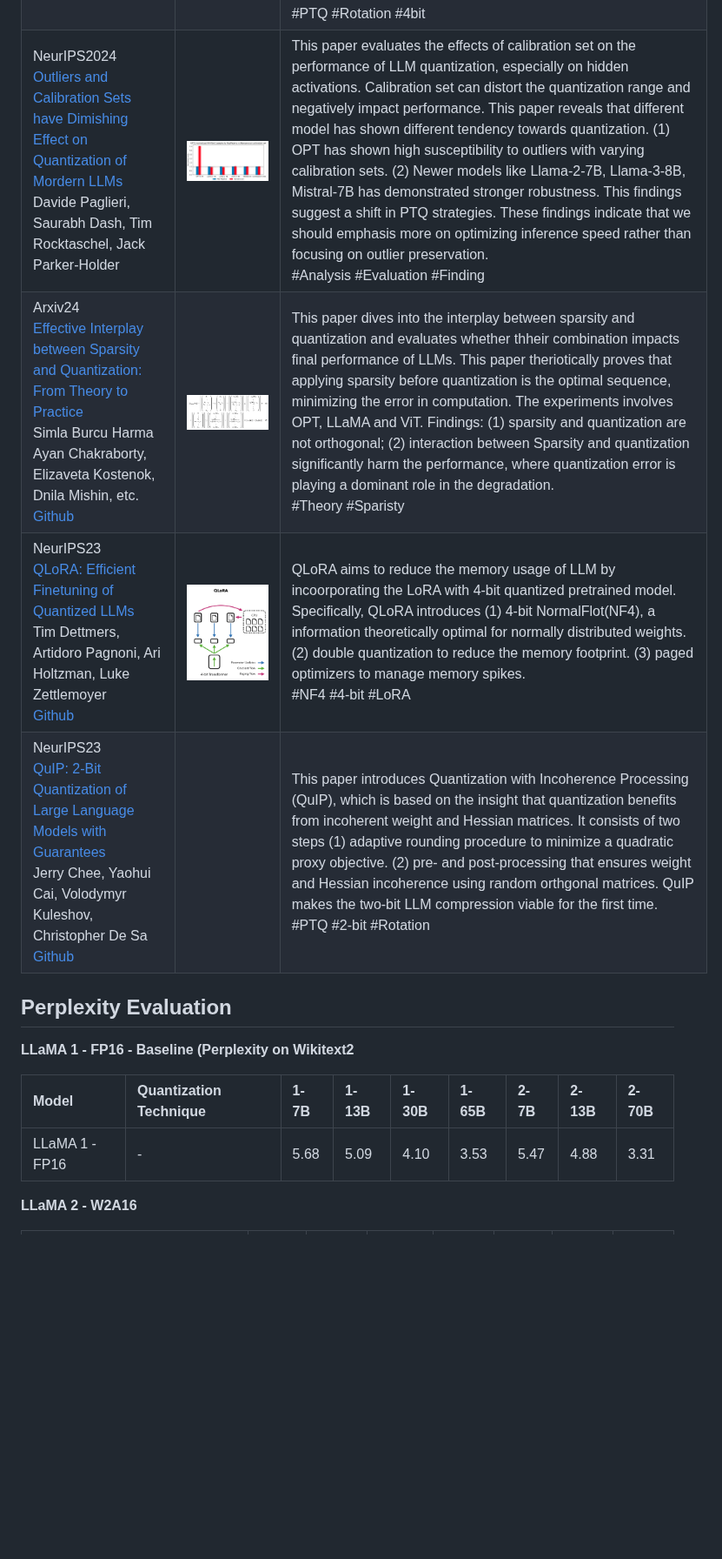
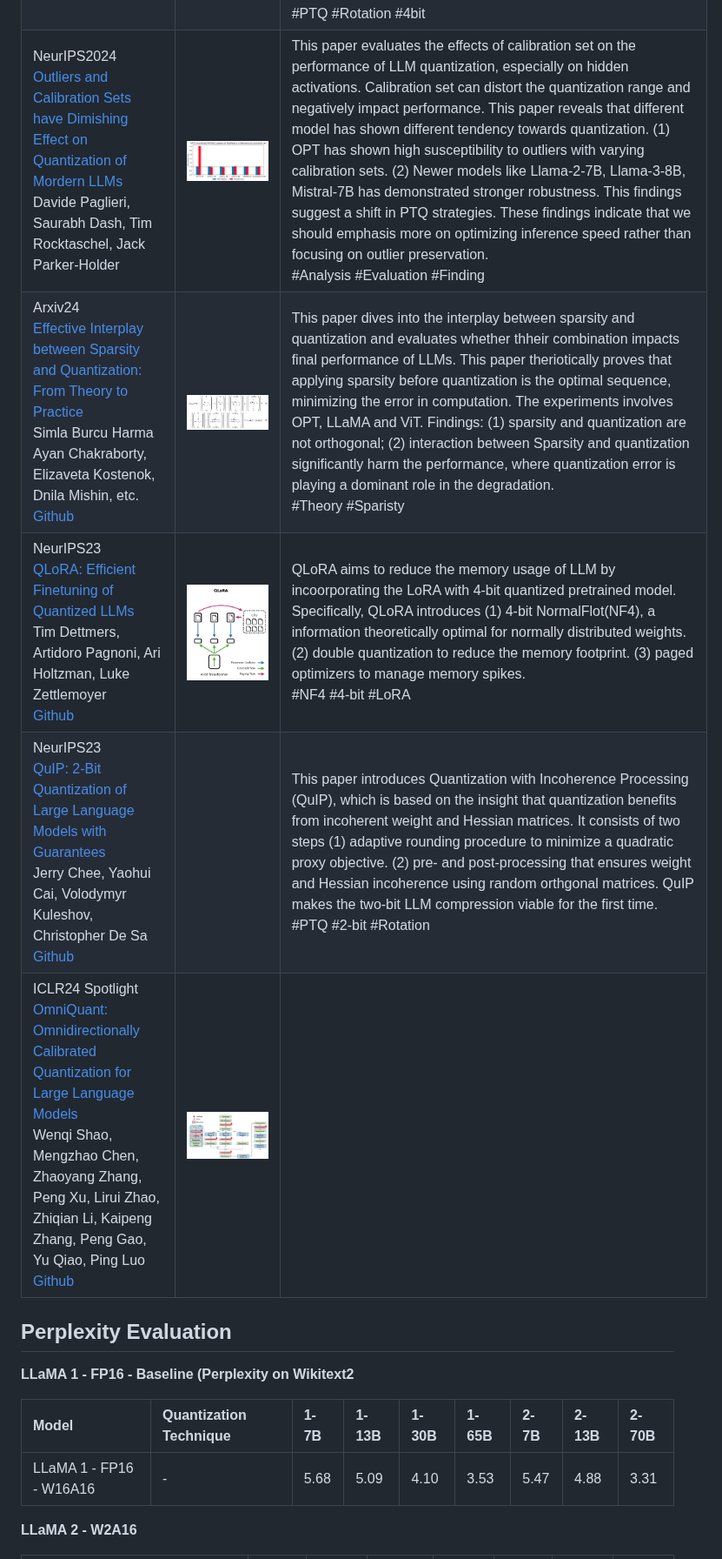
Before and after one commit to pprp/Awesome-LLM-Quantization, a Markdown page: README.md, the part around the change. Shown at 87% size. GitHub-like rendering; pictures changed too: asset/image-20240605153427027.png (added); blank space fills up the shorter version.

Commit message:
Add QuIP and Omniquant

```diff
--- a/README.md
+++ b/README.md
@@ -35,10 +35,11 @@ This repository contains the following sections:
 | Arxiv24<br /> [Integer Scale: A Free Lunch for Faster Fine-grained Quantization for LLMs](https://arxiv.org/abs/2405.14597v2) <br /> Qingyuan Li, Ran Meng, Yiduo Li, Bo Zhang, Yifan Lu, Yerui Sun, Lin Ma, Yuchen Xie | ![image-20240603212845404](https://github.com/pprp/Awesome-LLM-Quantization/blob/main/asset/image-20240603212845404.png) | Integer Scale is a PTQ framework that require no extra calibration and maintain the performance. It is a fine-grained quantization method and can be used plug-and-play. Specifically, it reorder the sequence of costly type conversion I32toF32. <br />#PTQ #W4A16 #W4A8 |
 | Arxiv24<br />[QuaRot: Outlier-Free 4-Bit Inference in Rotated LLMs](https://arxiv.org/abs/2404.00456)<br />Saleh Ashkboos, Amirkeivan Mohtashami, Maximilian L. Croci, Bo Li, Martin Jaggi, Dan Alistarh, Torsten Hoefler, James Hensman<br />[Github](https://github.com/spcl/QuaRot) | ![image-20240603215015646](https://github.com/pprp/Awesome-LLM-Quantization/blob/main/asset/image-20240603215015646.png) | This paper introduce a novel rotation-based quantization scheme, which can quantize the weight, activation, and KV cache of LLMs in 4-bit. QuaRot rotates the LLMs to remove the outliers from hideenstate. It apply randomized Hadamard transformations to the weight matrices without changing the model. When applying this transformation to attention module, it enables the KV cache quantization.  <br />#PTQ #4bit #Rotation |
 | Arxiv24<br />[SpinQuant:LLM Quantization with Learned Rotations](https://arxiv.org/abs/2405.16406v2)<br />Zechun Liu, Changsheng Zhao etc. | ![image-20240603214042270](https://github.com/pprp/Awesome-LLM-Quantization/blob/main/asset/image-20240603214042270.png) | Rotating activation or weight matrices heps remove outliers and benefits quantizaion (rotational invariance property). They first identify a collection of applicable rotation parameterizations that lead to identical outputs in full-precision Transformer. They find that soem **random rotations lead to better quantization** than others. Then, SpinQuant was proposed to optimize the rotation matrices with *Cayley* optimization on validation dataset. Specifically, them employ Cayley SGD method to optimize the rotation matrix on the Stiefel manifold. <br />#PTQ #Rotation #4bit |
-| NeurIPS2024 <br /> [Outliers and Calibration Sets have Dimishing Effect on Quantization of Mordern LLMs](https://arxiv.org/abs/2405.20835v1)<br /> Davide Paglieri, Saurabh Dash, Tim Rocktaschel, Jack Parker-Holder | ![image-20240604110208446](asset/image-20240604110208446.png) | This paper evaluates the effects of calibration set on the performance of LLM quantization, especially on hidden activations. Calibration set can distort the quantization range and negatively impact performance. This paper reveals that different model has shown different tendency towards quantization. (1) OPT has shown high susceptibility to outliers with varying calibration sets. (2) Newer models like Llama-2-7B, Llama-3-8B, Mistral-7B has demonstrated stronger robustness. This findings suggest a shift in PTQ strategies. These findings indicate that we should emphasis more on optimizing inference speed rather than focusing on outlier preservation. <br />#Analysis #Evaluation #Finding |
-| Arxiv24<br /> [Effective Interplay between Sparsity and Quantization: From Theory to Practice]()<br /> Simla Burcu Harma Ayan Chakraborty, Elizaveta Kostenok, Dnila Mishin, etc. <br /> [Github](https://github.com/parsa-epfl/quantization-sparsity-interplay) | ![image-20240604125632861](asset/image-20240604125632861.png) | This paper dives into the interplay between sparsity and quantization and evaluates whether thheir combination impacts final performance of LLMs. This paper theriotically proves that applying sparsity before quantization is the optimal sequence, minimizing the error in computation. The experiments involves OPT, LLaMA and ViT. Findings: (1) sparsity and quantization are not orthogonal; (2) interaction between Sparsity and quantization significantly harm the performance, where quantization error is playing a dominant role in the degradation. <br />#Theory #Sparisty |
-| NeurIPS23<br /> [QLoRA: Efficient Finetuning of Quantized LLMs](https://arxiv.org/abs/2305.14314)<br /> Tim Dettmers, Artidoro Pagnoni, Ari Holtzman, Luke Zettlemoyer <br /> [Github](https://github.com/artidoro/qlora) | ![image-20240604191811055](asset/image-20240604191811055.png) | QLoRA aims to reduce the memory usage of LLM by incoorporating the LoRA with 4-bit quantized pretrained model. Specifically, QLoRA introduces (1) 4-bit NormalFlot(NF4), a information theoretically optimal for  normally distributed weights. (2) double quantization to reduce the memory footprint. (3) paged optimizers to manage memory spikes. <br />#NF4 #4-bit #LoRA |
+| NeurIPS2024 <br /> [Outliers and Calibration Sets have Dimishing Effect on Quantization of Mordern LLMs](https://arxiv.org/abs/2405.20835v1)<br /> Davide Paglieri, Saurabh Dash, Tim Rocktaschel, Jack Parker-Holder | ![image-20240604110208446](https://github.com/pprp/Awesome-LLM-Quantization/blob/main/asset/image-20240604110208446.png) | This paper evaluates the effects of calibration set on the performance of LLM quantization, especially on hidden activations. Calibration set can distort the quantization range and negatively impact performance. This paper reveals that different model has shown different tendency towards quantization. (1) OPT has shown high susceptibility to outliers with varying calibration sets. (2) Newer models like Llama-2-7B, Llama-3-8B, Mistral-7B has demonstrated stronger robustness. This findings suggest a shift in PTQ strategies. These findings indicate that we should emphasis more on optimizing inference speed rather than focusing on outlier preservation. <br />#Analysis #Evaluation #Finding |
+| Arxiv24<br /> [Effective Interplay between Sparsity and Quantization: From Theory to Practice]()<br /> Simla Burcu Harma Ayan Chakraborty, Elizaveta Kostenok, Dnila Mishin, etc. <br /> [Github](https://github.com/parsa-epfl/quantization-sparsity-interplay) | ![image-20240604125632861](https://github.com/pprp/Awesome-LLM-Quantization/blob/main/asset/image-20240604125632861.png) | This paper dives into the interplay between sparsity and quantization and evaluates whether thheir combination impacts final performance of LLMs. This paper theriotically proves that applying sparsity before quantization is the optimal sequence, minimizing the error in computation. The experiments involves OPT, LLaMA and ViT. Findings: (1) sparsity and quantization are not orthogonal; (2) interaction between Sparsity and quantization significantly harm the performance, where quantization error is playing a dominant role in the degradation. <br />#Theory #Sparisty |
+| NeurIPS23<br /> [QLoRA: Efficient Finetuning of Quantized LLMs](https://arxiv.org/abs/2305.14314)<br /> Tim Dettmers, Artidoro Pagnoni, Ari Holtzman, Luke Zettlemoyer <br /> [Github](https://github.com/artidoro/qlora) | ![image-20240604191811055](https://github.com/pprp/Awesome-LLM-Quantization/blob/main/asset/image-20240604191811055.png) | QLoRA aims to reduce the memory usage of LLM by incoorporating the LoRA with 4-bit quantized pretrained model. Specifically, QLoRA introduces (1) 4-bit NormalFlot(NF4), a information theoretically optimal for  normally distributed weights. (2) double quantization to reduce the memory footprint. (3) paged optimizers to manage memory spikes. <br />#NF4 #4-bit #LoRA |
 | NeurIPS23<br />[QuIP: 2-Bit Quantization of Large Language Models with Guarantees](https://proceedings.neurips.cc/paper_files/paper/2023/file/0df38cd13520747e1e64e5b123a78ef8-Paper-Conference.pdf) <br />Jerry Chee, Yaohui Cai, Volodymyr Kuleshov, Christopher De Sa <br /> [Github](https://github.com/Cornell-RelaxML/QuIP) |                                                              | This paper introduces Quantization with Incoherence Processing (QuIP), which is based on the insight that quantization benefits from incoherent weight and Hessian matrices. It consists of two steps (1) adaptive rounding procedure to minimize a quadratic proxy objective. (2) pre- and post-processing that ensures weight and Hessian incoherence using random orthgonal matrices. QuIP makes the two-bit LLM compression viable for the first time. <br />#PTQ #2-bit #Rotation |
+| ICLR24 Spotlight<br /> [OmniQuant: Omnidirectionally Calibrated Quantization for Large Language Models](https://arxiv.org/pdf/2308.13137) <br /> Wenqi Shao, Mengzhao Chen, Zhaoyang Zhang, Peng Xu, Lirui Zhao, Zhiqian Li, Kaipeng Zhang, Peng Gao, Yu Qiao, Ping Luo <br /> [Github](https://github.com/OpenGVLab/OmniQuant) | ![image-20240605153427027](https://github.com/pprp/Awesome-LLM-Quantization/blob/main/asset/image-20240605153427027.png) |                                                              |
 
 
 
@@ -46,9 +47,9 @@ This repository contains the following sections:
 
 **LLaMA 1 - FP16 - Baseline (Perplexity on Wikitext2**
 
-| Model          | Quantization Technique | 1-7B | 1-13B | 1-30B | 1-65B | 2-7B | 2-13B | 2-70B |
-| :------------- | :--------------------- | :--- | :---- | :---- | :---- | :--- | :---- | :---- |
-| LLaMA 1 - FP16 | -                      | 5.68 | 5.09  | 4.10  | 3.53  | 5.47 | 4.88  | 3.31  |
+| Model                   | Quantization Technique | 1-7B | 1-13B | 1-30B | 1-65B | 2-7B | 2-13B | 2-70B |
+| :---------------------- | :--------------------- | :--- | :---- | :---- | :---- | :--- | :---- | :---- |
+| LLaMA 1 - FP16 - W16A16 | -                      | 5.68 | 5.09  | 4.10  | 3.53  | 5.47 | 4.88  | 3.31  |
 
 **LLaMA 2 - W2A16**
 
```
